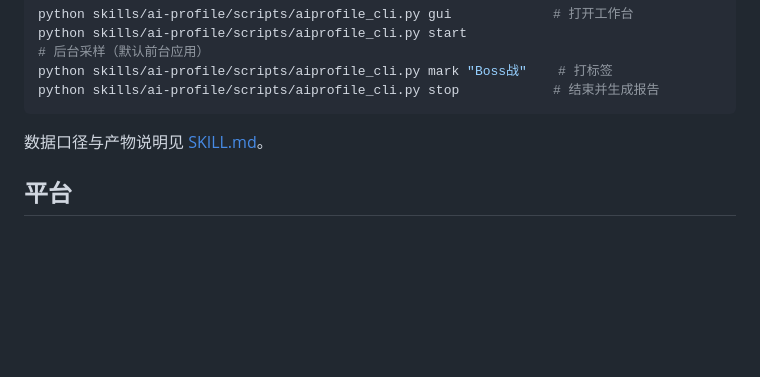
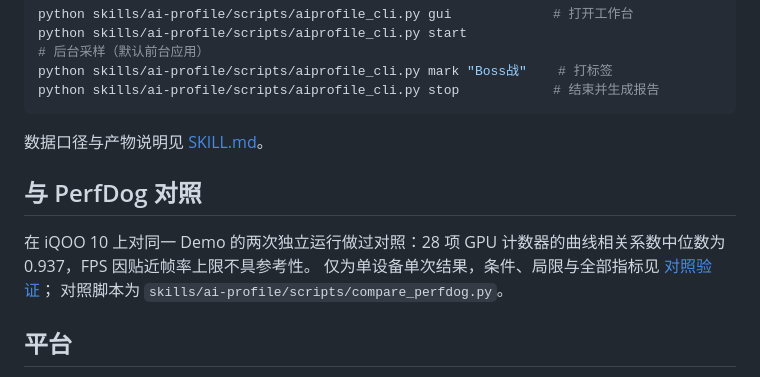
Before and after one commit to lala-lzw/ai-profile, a Markdown page: README.md, the part around the change. Drawn GitHub-style; blank space fills up the shorter version.

Commit message:
feat: 新增 PerfDog 对照脚本、对照图与验证文档

```diff
--- a/README.md
+++ b/README.md
@@ -50,6 +50,12 @@ python skills/ai-profile/scripts/aiprofile_cli.py stop            # 结束并生
 
 数据口径与产物说明见 [SKILL.md](skills/ai-profile/SKILL.md)。
 
+## 与 PerfDog 对照
+
+在 iQOO 10 上对同一 Demo 的两次独立运行做过对照：28 项 GPU 计数器的曲线相关系数中位数为 0.937，FPS 因贴近帧率上限不具参考性。
+仅为单设备单次结果，条件、局限与全部指标见 [对照验证](docs/perfdog_comparison.md)；
+对照脚本为 `skills/ai-profile/scripts/compare_perfdog.py`。
+
 ## 平台
 
 Windows 已在真机上使用；macOS / Linux 的自动化测试由 CI 覆盖，真机采样尚未验证，欢迎反馈。
```
Also changed, not shown: docs/perfdog_comparison.md (added, +90 -0 lines), docs/images/perfdog_comparison.png (added), 2 other files.
